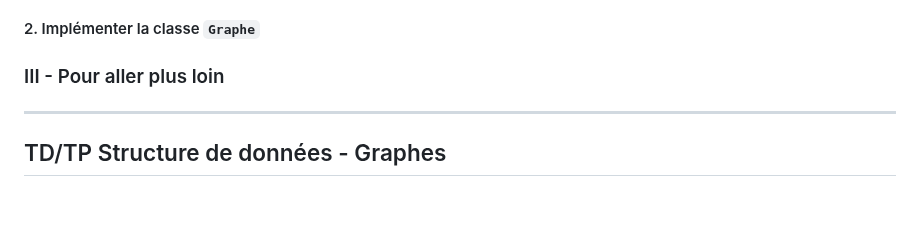
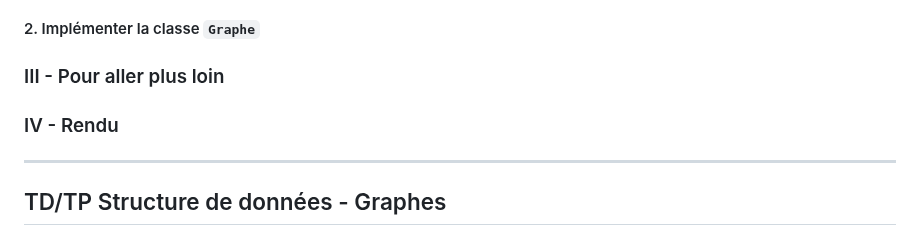
Before and after one commit to mtellene/Cours, a Markdown page: TERMINALE/12_GRAPHE/README.md, the part around the change. GitHub-like rendering; blank space fills up the shorter version.

```diff
--- a/TERMINALE/12_GRAPHE/README.md
+++ b/TERMINALE/12_GRAPHE/README.md
@@ -13,7 +13,7 @@
 
 ### III - Pour aller plus loin
 
-
+### IV - Rendu
 ----------------------------------
 
 ## TD/TP Structure de données - Graphes
```
